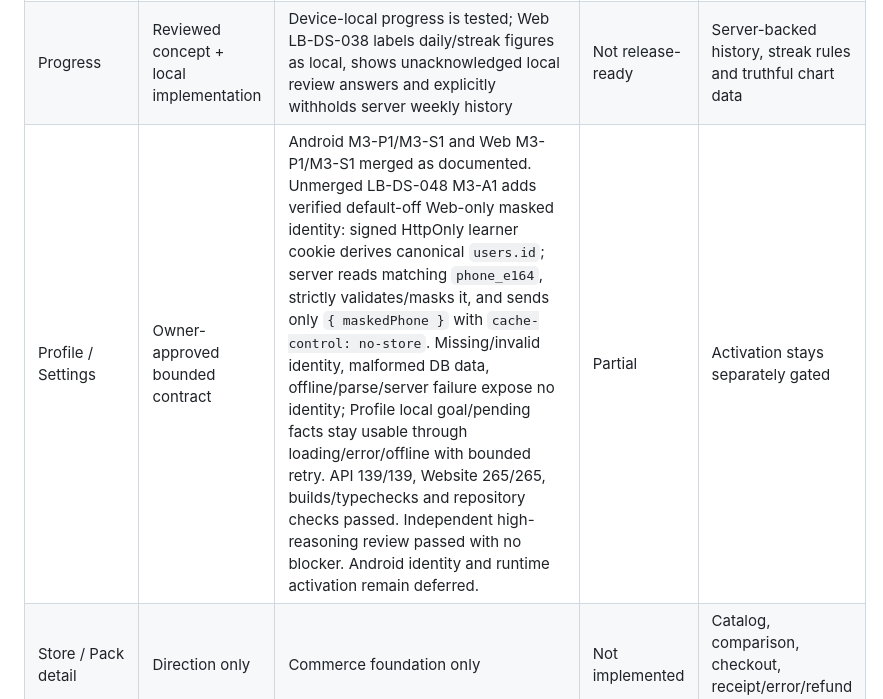
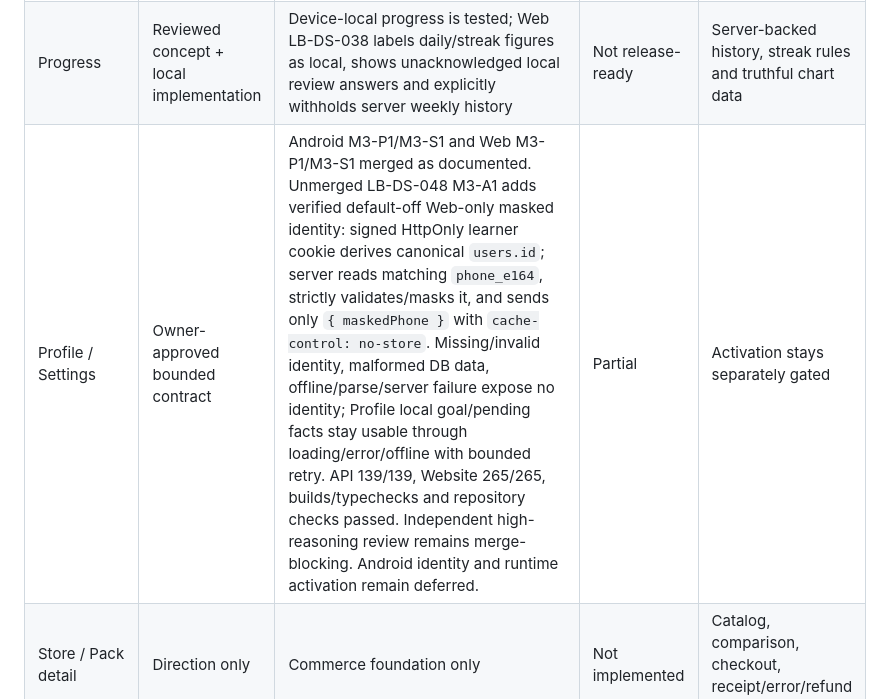
Before and after one commit to bahramghorbani/learnbox, a Markdown page: docs/design/DESIGN_STATUS.md, the part around the change. Drawn GitHub-style.

Commit message:
docs(profile): record final review status

```diff
--- a/docs/design/DESIGN_STATUS.md
+++ b/docs/design/DESIGN_STATUS.md
@@ -39,7 +39,7 @@ The mobile theme currently encodes the core tokens in `apps/mobile/lib/ui/learnb
 | Review card                | Reviewed concept + implemented learning loop | Flip, pronunciation, grading, completion exist                                                                                                                                                                                                                                                                                                                                                                                                                                                                                                                                                                                                                                                                                          | Partial           | Full card system, richer media states, QA across devices            |
 | Words                      | Reviewed concept + implemented base          | Web separates canonical/personal words and implements source/search recovery (PRs #217/#223); Android LB-DS-037 secure local words now fails closed on corrupt/oversized/duplicate/canonical-colliding payloads, enforces its 30-record storage/UI cap, blocks stale retry completion and keeps failures visible during search (`193/193` Flutter, analyze/APK pass locally)                                                                                                                                                                                                                                                                                                                                                            | Partial           | Server-backed catalog/personal vocabulary and truthful sync states  |
 | Progress                   | Reviewed concept + local implementation      | Device-local progress is tested; Web LB-DS-038 labels daily/streak figures as local, shows unacknowledged local review answers and explicitly withholds server weekly history                                                                                                                                                                                                                                                                                                                                                                                                                                                                                                                                                           | Not release-ready | Server-backed history, streak rules and truthful chart data         |
-| Profile / Settings         | Owner-approved bounded contract              | Android M3-P1/M3-S1 and Web M3-P1/M3-S1 merged as documented. Unmerged LB-DS-048 M3-A1 adds verified default-off Web-only masked identity: signed HttpOnly learner cookie derives canonical `users.id`; server reads matching `phone_e164`, strictly validates/masks it, and sends only `{ maskedPhone }` with `cache-control: no-store`. Missing/invalid identity, malformed DB data, offline/parse/server failure expose no identity; Profile local goal/pending facts stay usable through loading/error/offline with bounded retry. API 139/139, Website 265/265, builds/typechecks and repository checks passed. Independent high-reasoning review passed with no blocker. Android identity and runtime activation remain deferred. | Partial           | Activation stays separately gated                                   |
+| Profile / Settings         | Owner-approved bounded contract              | Android M3-P1/M3-S1 and Web M3-P1/M3-S1 merged as documented. Unmerged LB-DS-048 M3-A1 adds verified default-off Web-only masked identity: signed HttpOnly learner cookie derives canonical `users.id`; server reads matching `phone_e164`, strictly validates/masks it, and sends only `{ maskedPhone }` with `cache-control: no-store`. Missing/invalid identity, malformed DB data, offline/parse/server failure expose no identity; Profile local goal/pending facts stay usable through loading/error/offline with bounded retry. API 139/139, Website 265/265, builds/typechecks and repository checks passed. Independent high-reasoning review remains merge-blocking. Android identity and runtime activation remain deferred. | Partial           | Activation stays separately gated                                   |
 | Store / Pack detail        | Direction only                               | Commerce foundation only                                                                                                                                                                                                                                                                                                                                                                                                                                                                                                                                                                                                                                                                                                                | Not implemented   | Catalog, comparison, checkout, receipt/error/refund states          |
 | Purchases / My Packs       | Direction only                               | Entitlement foundation only                                                                                                                                                                                                                                                                                                                                                                                                                                                                                                                                                                                                                                                                                                             | Not implemented   | Entitlement, restore, revoke, support states                        |
 | Admin Content Factory      | Concept reference exists                     | Foundation and review seams exist                                                                                                                                                                                                                                                                                                                                                                                                                                                                                                                                                                                                                                                                                                       | Partial           | Complete workflow board, job states, batch review, release controls |
```
Also changed, not shown: .ai/worker-reports/LB-DS-048.md (+1 -1 lines).
